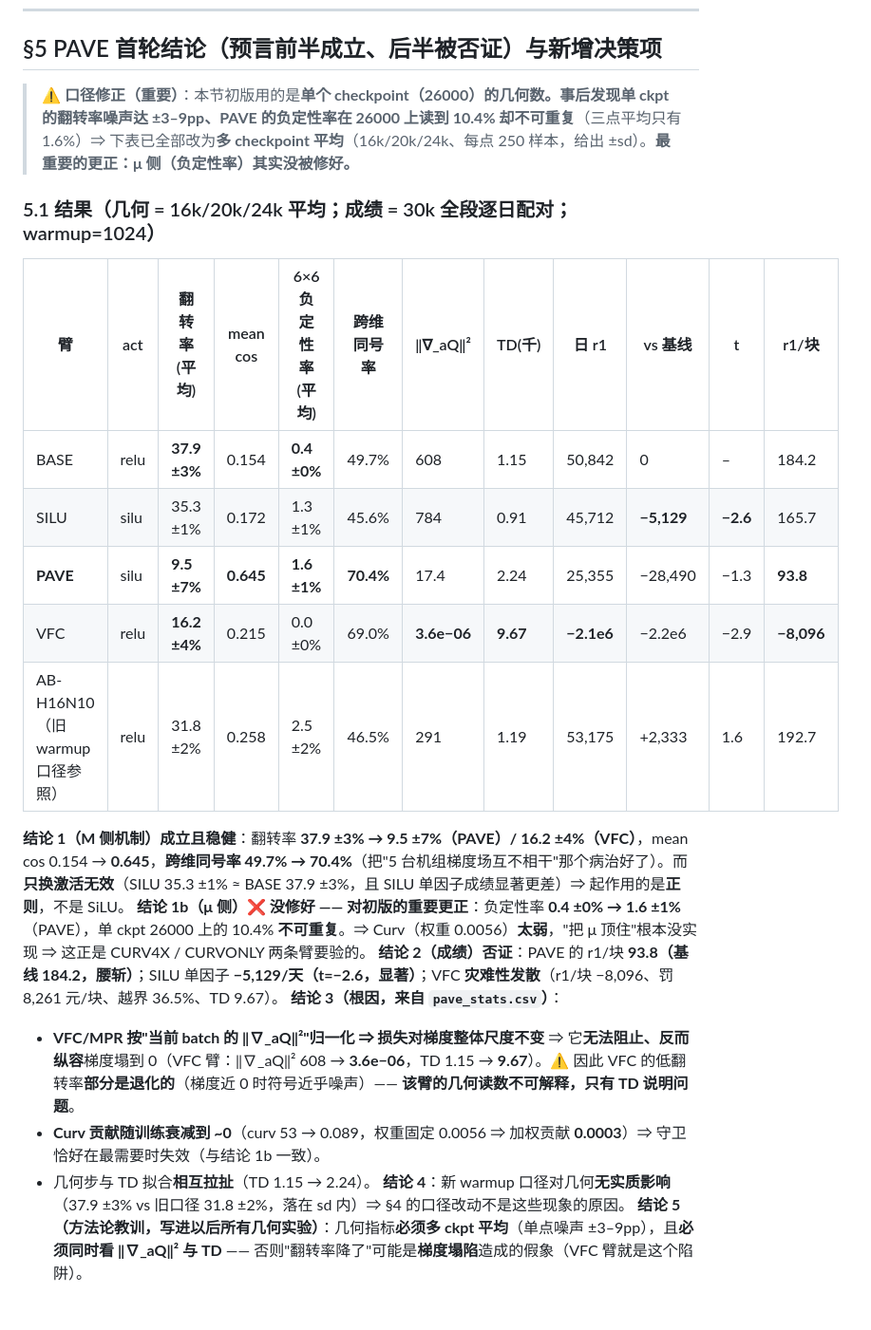
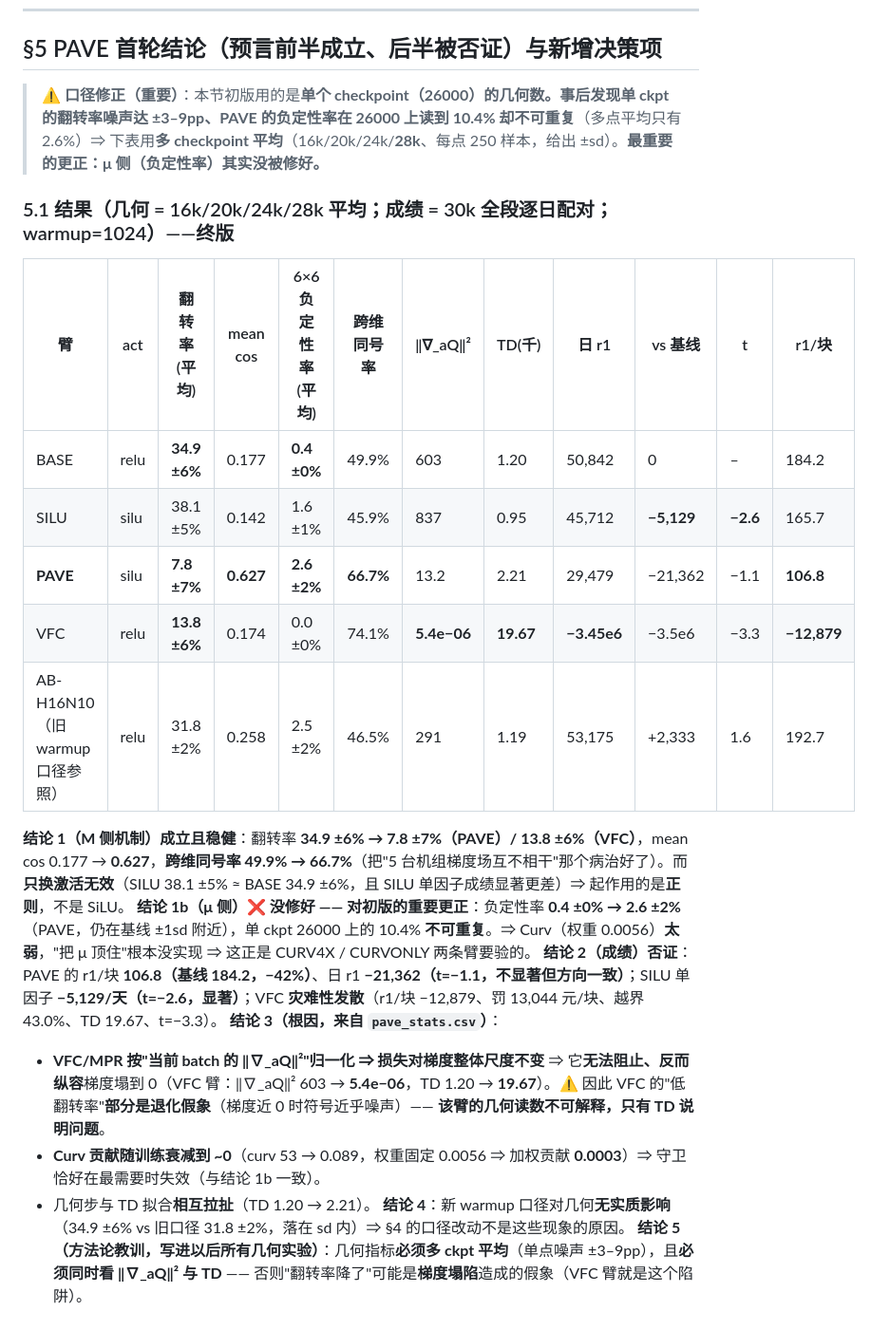
Before and after one commit to YiguLi/leprrlwsis, a Markdown page: agentutil/PENDING_DECISIONS.md, the part around the change. Shown at 95% size. Rendered like a GitHub page.

Commit message:
docs(§5 终版): 几何改用四点平均(16k/20k/24k/28k) —— PAVE 翻转率 34.9±6% -> 7.8±7%, mean cos 0.177->0.627, 跨维同号率 49.9%->66.7%, ||grad_aQ||^2 603->13.2(未塌陷) 但 6x6 负定性率仍 0.4±0% -> 2.6±2%(mu 侧未修好, Curv 权重太弱); SILU 38.1±5% 几何中性而成绩 -5129/天 t=-2.6 显著; PAVE r1/块 106.8 vs 184.2(-42%), 日 r1 -21362 t=-1.1; VFC 梯度塌到 5.4e-6/TD 19.67/r1块 -12879/罚 13044/越界 43.0% t=-3.3 (灾难性发散, 其低翻转率是退化假象); 旧 warmup 口径基线 31.8±2% 落在 sd 内 => warmup 正式改动与这些现象无关

```diff
--- a/agentutil/PENDING_DECISIONS.md
+++ b/agentutil/PENDING_DECISIONS.md
@@ -80,26 +80,26 @@
 
 ## §5 PAVE 首轮结论（**预言前半成立、后半被否证**）与新增决策项
 
-> ⚠ **口径修正（重要）**：本节初版用的是**单个 checkpoint（26000）**的几何数。事后发现单 ckpt 的翻转率噪声达 **±3–9pp**、PAVE 的负定性率在 26000 上读到 10.4% 却**不可重复**（三点平均只有 1.6%）⇒ 下表已全部改为**多 checkpoint 平均**（16k/20k/24k、每点 250 样本，给出 ±sd）。**最重要的更正：μ 侧（负定性率）其实没被修好。**
+> ⚠ **口径修正（重要）**：本节初版用的是**单个 checkpoint（26000）**的几何数。事后发现单 ckpt 的翻转率噪声达 **±3–9pp**、PAVE 的负定性率在 26000 上读到 10.4% 却**不可重复**（多点平均只有 2.6%）⇒ 下表用**多 checkpoint 平均**（16k/20k/24k/**28k**、每点 250 样本，给出 ±sd）。**最重要的更正：μ 侧（负定性率）其实没被修好。**
 
-### 5.1 结果（几何 = 16k/20k/24k 平均；成绩 = 30k 全段逐日配对；warmup=1024）
+### 5.1 结果（几何 = 16k/20k/24k/28k 平均；成绩 = 30k 全段逐日配对；warmup=1024）——**终版**
 
 | 臂 | act | 翻转率(平均) | mean cos | 6×6 负定性率(平均) | 跨维同号率 | ‖∇_aQ‖² | TD(千) | 日 r1 | vs 基线 | t | r1/块 |
 |---|---|---|---|---|---|---|---|---|---|---|---|
-| BASE | relu | **37.9 ±3%** | 0.154 | **0.4 ±0%** | 49.7% | 608 | 1.15 | 50,842 | 0 | – | 184.2 |
-| SILU | silu | 35.3 ±1% | 0.172 | 1.3 ±1% | 45.6% | 784 | 0.91 | 45,712 | **−5,129** | **−2.6** | 165.7 |
-| **PAVE** | silu | **9.5 ±7%** | **0.645** | **1.6 ±1%** | **70.4%** | 17.4 | 2.24 | 25,355 | −28,490 | −1.3 | **93.8** |
-| VFC | relu | **16.2 ±4%** | 0.215 | 0.0 ±0% | 69.0% | **3.6e−06** | **9.67** | **−2.1e6** | −2.2e6 | −2.9 | **−8,096** |
+| BASE | relu | **34.9 ±6%** | 0.177 | **0.4 ±0%** | 49.9% | 603 | 1.20 | 50,842 | 0 | – | 184.2 |
+| SILU | silu | 38.1 ±5% | 0.142 | 1.6 ±1% | 45.9% | 837 | 0.95 | 45,712 | **−5,129** | **−2.6** | 165.7 |
+| **PAVE** | silu | **7.8 ±7%** | **0.627** | **2.6 ±2%** | **66.7%** | 13.2 | 2.21 | 29,479 | −21,362 | −1.1 | **106.8** |
+| VFC | relu | **13.8 ±6%** | 0.174 | 0.0 ±0% | 74.1% | **5.4e−06** | **19.67** | **−3.45e6** | −3.5e6 | −3.3 | **−12,879** |
 | AB-H16N10（旧 warmup 口径参照） | relu | 31.8 ±2% | 0.258 | 2.5 ±2% | 46.5% | 291 | 1.19 | 53,175 | +2,333 | 1.6 | 192.7 |
 
-**结论 1（M 侧机制）成立且稳健**：翻转率 **37.9 ±3% → 9.5 ±7%（PAVE）/ 16.2 ±4%（VFC）**，mean cos 0.154 → **0.645**，**跨维同号率 49.7% → 70.4%**（把"5 台机组梯度场互不相干"那个病治好了）。而**只换激活无效**（SILU 35.3 ±1% ≈ BASE 37.9 ±3%，且 SILU 单因子成绩显著更差）⇒ 起作用的是**正则**，不是 SiLU。
-**结论 1b（μ 侧）❌ 没修好 —— 对初版的重要更正**：负定性率 **0.4 ±0% → 1.6 ±1%**（PAVE），单 ckpt 26000 上的 10.4% **不可重复**。⇒ Curv（权重 0.0056）**太弱**，"把 μ 顶住"根本没实现 ⇒ 这正是 CURV4X / CURVONLY 两条臂要验的。
-**结论 2（成绩）否证**：PAVE 的 r1/块 **93.8（基线 184.2，腰斩）**；SILU 单因子 **−5,129/天（t=−2.6，显著）**；VFC **灾难性发散**（r1/块 −8,096、罚 8,261 元/块、越界 36.5%、TD 9.67）。
+**结论 1（M 侧机制）成立且稳健**：翻转率 **34.9 ±6% → 7.8 ±7%（PAVE）/ 13.8 ±6%（VFC）**，mean cos 0.177 → **0.627**，**跨维同号率 49.9% → 66.7%**（把"5 台机组梯度场互不相干"那个病治好了）。而**只换激活无效**（SILU 38.1 ±5% ≈ BASE 34.9 ±6%，且 SILU 单因子成绩显著更差）⇒ 起作用的是**正则**，不是 SiLU。
+**结论 1b（μ 侧）❌ 没修好 —— 对初版的重要更正**：负定性率 **0.4 ±0% → 2.6 ±2%**（PAVE，仍在基线 ±1sd 附近），单 ckpt 26000 上的 10.4% **不可重复**。⇒ Curv（权重 0.0056）**太弱**，"把 μ 顶住"根本没实现 ⇒ 这正是 CURV4X / CURVONLY 两条臂要验的。
+**结论 2（成绩）否证**：PAVE 的 r1/块 **106.8（基线 184.2，−42%）**、日 r1 **−21,362（t=−1.1，不显著但方向一致）**；SILU 单因子 **−5,129/天（t=−2.6，显著）**；VFC **灾难性发散**（r1/块 −12,879、罚 13,044 元/块、越界 43.0%、TD 19.67、t=−3.3）。
 **结论 3（根因，来自 `pave_stats.csv`）**：
-* **VFC/MPR 按"当前 batch 的 ‖∇_aQ‖²"归一化 ⇒ 损失对梯度整体尺度不变** ⇒ 它**无法阻止、反而纵容**梯度塌到 0（VFC 臂：‖∇_aQ‖² 608 → **3.6e−06**，TD 1.15 → **9.67**）。⚠ 因此 VFC 的低翻转率**部分是退化的**（梯度近 0 时符号近乎噪声）—— **该臂的几何读数不可解释，只有 TD 说明问题**。
+* **VFC/MPR 按"当前 batch 的 ‖∇_aQ‖²"归一化 ⇒ 损失对梯度整体尺度不变** ⇒ 它**无法阻止、反而纵容**梯度塌到 0（VFC 臂：‖∇_aQ‖² 603 → **5.4e−06**，TD 1.20 → **19.67**）。⚠ 因此 VFC 的"低翻转率"**部分是退化假象**（梯度近 0 时符号近乎噪声）—— **该臂的几何读数不可解释，只有 TD 说明问题**。
 * **Curv 贡献随训练衰减到 ~0**（curv 53 → 0.089，权重固定 0.0056 ⇒ 加权贡献 **0.0003**）⇒ 守卫恰好在最需要时失效（与结论 1b 一致）。
-* 几何步与 TD 拟合**相互拉扯**（TD 1.15 → 2.24）。
-**结论 4**：新 warmup 口径对几何**无实质影响**（37.9 ±3% vs 旧口径 31.8 ±2%，落在 sd 内）⇒ §4 的口径改动不是这些现象的原因。
+* 几何步与 TD 拟合**相互拉扯**（TD 1.20 → 2.21）。
+**结论 4**：新 warmup 口径对几何**无实质影响**（34.9 ±6% vs 旧口径 31.8 ±2%，落在 sd 内）⇒ §4 的口径改动不是这些现象的原因。
 **结论 5（方法论教训，写进以后所有几何实验）**：几何指标**必须多 ckpt 平均**（单点噪声 ±3–9pp），且**必须同时看 ‖∇_aQ‖² 与 TD** —— 否则"翻转率降了"可能是**梯度塌陷**造成的假象（VFC 臂就是这个陷阱）。
 
 ### 5.2 新增决策项
```
